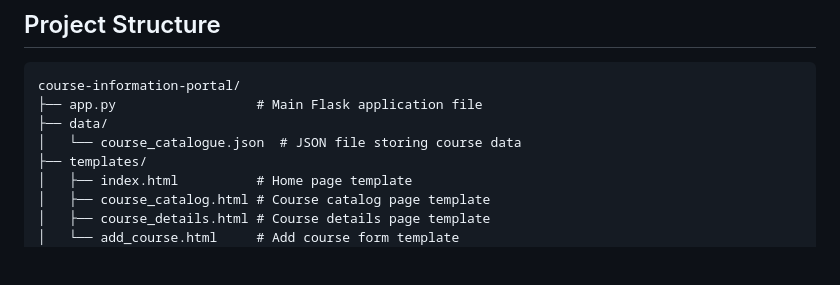
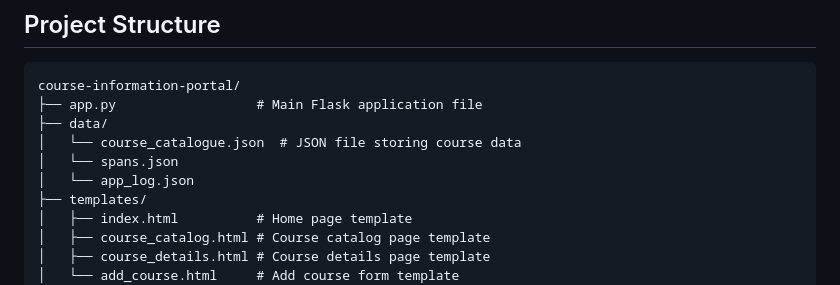
Before and after one commit to single-spider/WebApp_with_OpenTelemetry-JaegerExporter_Implementation-CS-203-Lab-01, a Markdown page: README.md, the part around the change. GitHub-like rendering; blank space fills up the shorter version.

```diff
--- a/README.md
+++ b/README.md
@@ -74,6 +74,8 @@ course-information-portal/
 ├── app.py                  # Main Flask application file
 ├── data/
 │   └── course_catalogue.json  # JSON file storing course data
+│   └── spans.json
+│   └── app_log.json
 ├── templates/
 │   ├── index.html          # Home page template
 │   ├── course_catalog.html # Course catalog page template
```
